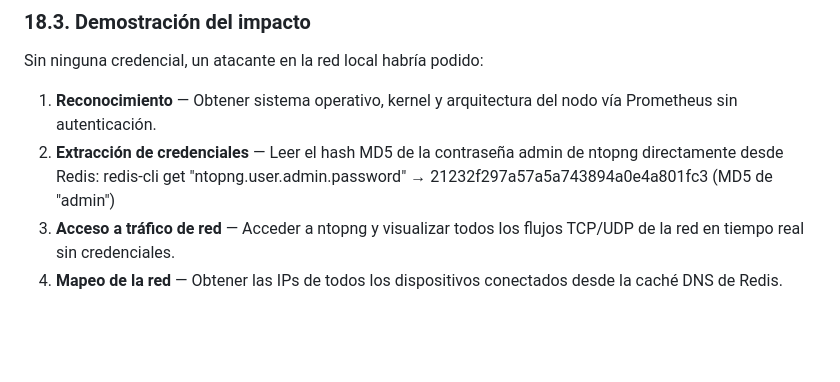
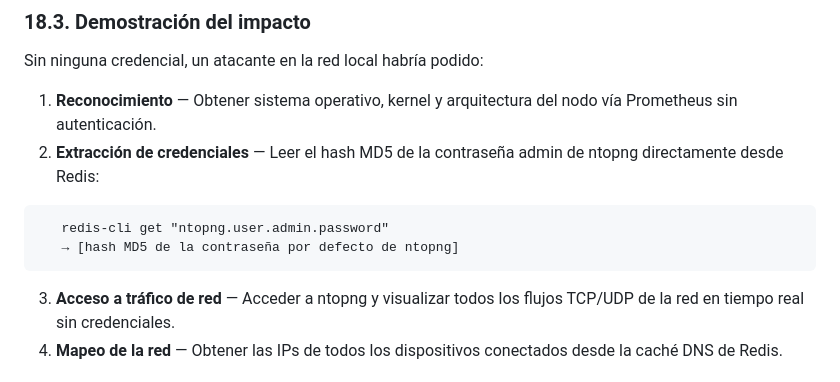
Before and after one commit to aanderdc/TFG_deCastro-Ander, a Markdown page: README.md, the part around the change. GitHub-like rendering; blank space fills up the shorter version.

Commit message:
Update README with improved Redis command formatting

````diff
--- a/README.md
+++ b/README.md
@@ -894,8 +894,10 @@ Sin ninguna credencial, un atacante en la red local habría podido:
    del nodo vía Prometheus sin autenticación.
 2. **Extracción de credenciales** — Leer el hash MD5 de la contraseña
    admin de ntopng directamente desde Redis:
-redis-cli get "ntopng.user.admin.password"
-→ 21232f297a57a5a743894a0e4a801fc3  (MD5 de "admin")
+```
+   redis-cli get "ntopng.user.admin.password"
+   → [hash MD5 de la contraseña por defecto de ntopng]
+```
 3. **Acceso a tráfico de red** — Acceder a ntopng y visualizar todos los
    flujos TCP/UDP de la red en tiempo real sin credenciales.
 4. **Mapeo de la red** — Obtener las IPs de todos los dispositivos
````
